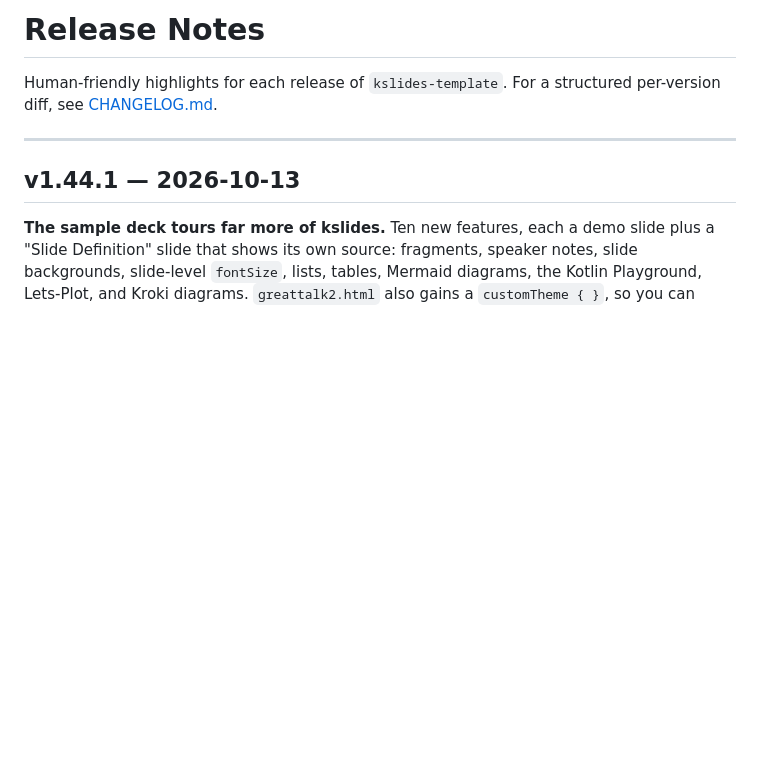
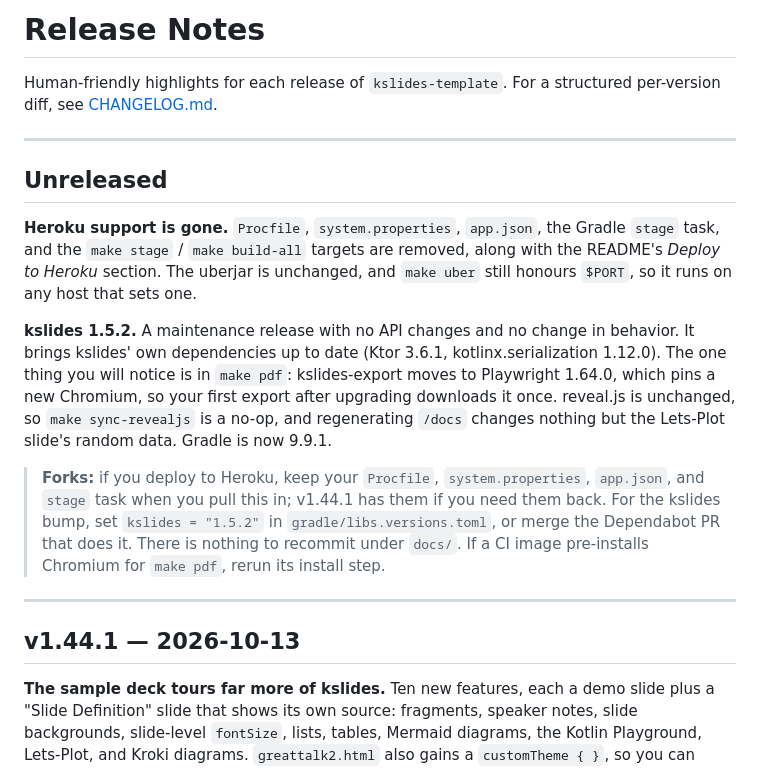
Before and after one commit to kslides/kslides-template, a Markdown page: RELEASE_NOTES.md, the part around the change. Rendered like a GitHub page; blank space fills up the shorter version.

```diff
--- a/RELEASE_NOTES.md
+++ b/RELEASE_NOTES.md
@@ -2,6 +2,16 @@
 
 Human-friendly highlights for each release of `kslides-template`. For a
 structured per-version diff, see [CHANGELOG.md](CHANGELOG.md).
+
+---
+
+## Unreleased
+
+**Heroku support is gone.** `Procfile`, `system.properties`, `app.json`, the Gradle `stage` task, and the `make stage` / `make build-all` targets are removed, along with the README's _Deploy to Heroku_ section. The uberjar is unchanged, and `make uber` still honours `$PORT`, so it runs on any host that sets one.
+
+**kslides 1.5.2.** A maintenance release with no API changes and no change in behavior. It brings kslides' own dependencies up to date (Ktor 3.6.1, kotlinx.serialization 1.12.0). The one thing you will notice is in `make pdf`: kslides-export moves to Playwright 1.64.0, which pins a new Chromium, so your first export after upgrading downloads it once. reveal.js is unchanged, so `make sync-revealjs` is a no-op, and regenerating `/docs` changes nothing but the Lets-Plot slide's random data. Gradle is now 9.9.1.
+
+> **Forks:** if you deploy to Heroku, keep your `Procfile`, `system.properties`, `app.json`, and `stage` task when you pull this in; v1.44.1 has them if you need them back. For the kslides bump, set `kslides = "1.5.2"` in `gradle/libs.versions.toml`, or merge the Dependabot PR that does it. There is nothing to recommit under `docs/`. If a CI image pre-installs Chromium for `make pdf`, rerun its install step.
 
 ---
 
```
Also changed, not shown: CHANGELOG.md (+5 -0 lines).
